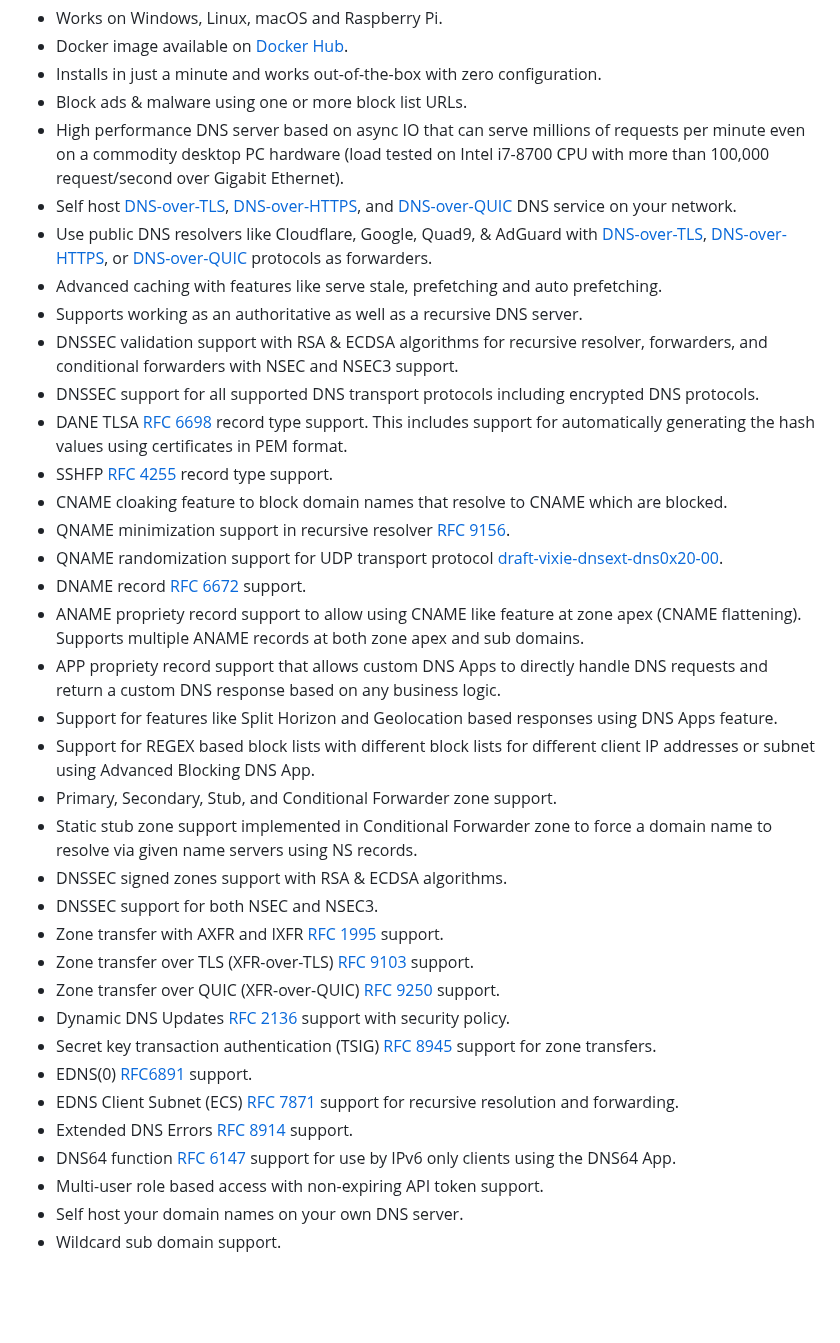
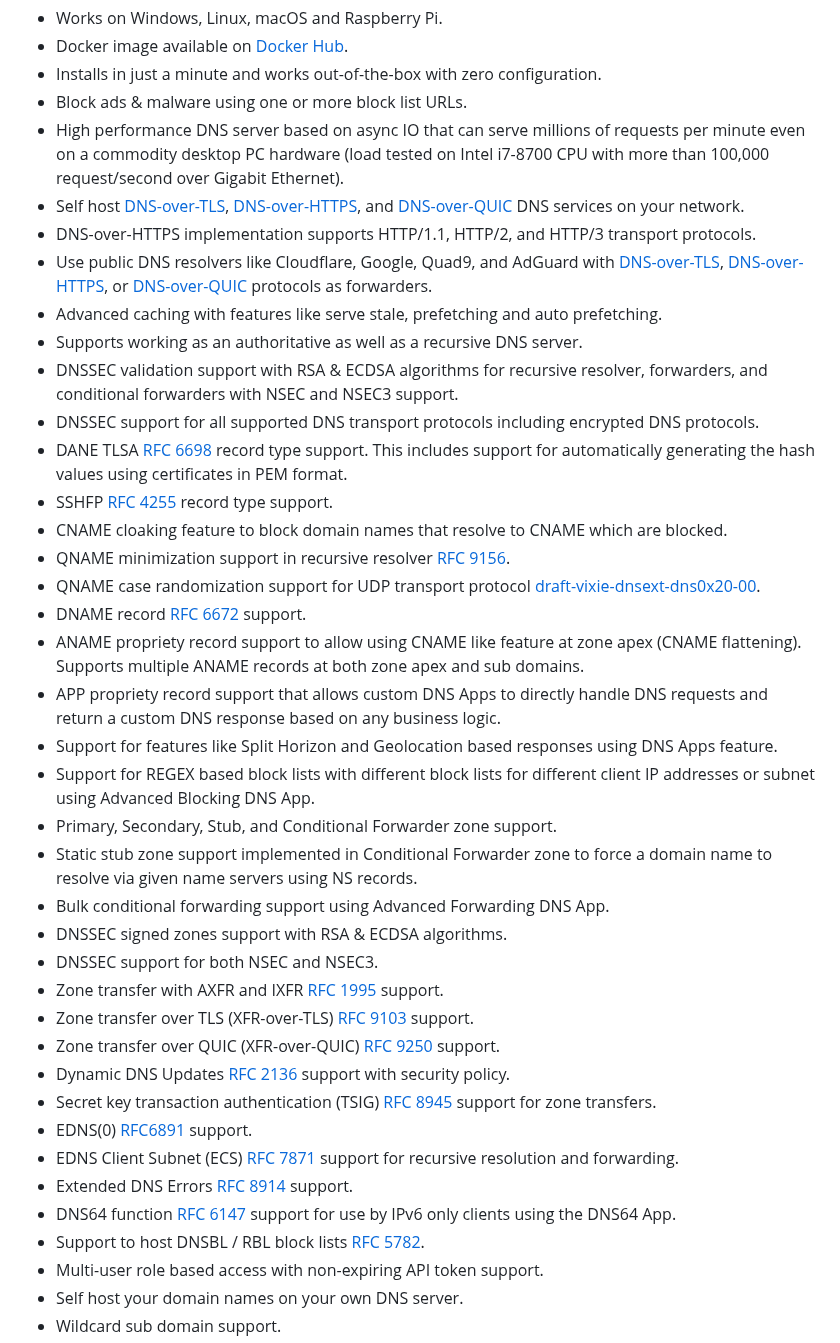
Before and after one commit to TechnitiumSoftware/DnsServer, a Markdown page: README.md, the part around the change. Drawn GitHub-style; blank space fills up the shorter version.

```diff
--- a/README.md
+++ b/README.md
@@ -29,8 +29,9 @@ Be it a home network or an organization's network, having a locally running DNS
 - Installs in just a minute and works out-of-the-box with zero configuration.
 - Block ads & malware using one or more block list URLs.
 - High performance DNS server based on async IO that can serve millions of requests per minute even on a commodity desktop PC hardware (load tested on Intel i7-8700 CPU with more than 100,000 request/second over Gigabit Ethernet).
-- Self host [DNS-over-TLS](https://www.rfc-editor.org/rfc/rfc7858.html), [DNS-over-HTTPS](https://www.rfc-editor.org/rfc/rfc8484.html), and [DNS-over-QUIC](https://www.ietf.org/rfc/rfc9250.html) DNS service on your network.
-- Use public DNS resolvers like Cloudflare, Google, Quad9, & AdGuard with [DNS-over-TLS](https://www.rfc-editor.org/rfc/rfc7858.html), [DNS-over-HTTPS](https://www.rfc-editor.org/rfc/rfc8484.html), or [DNS-over-QUIC](https://www.ietf.org/rfc/rfc9250.html) protocols as forwarders.
+- Self host [DNS-over-TLS](https://www.rfc-editor.org/rfc/rfc7858.html), [DNS-over-HTTPS](https://www.rfc-editor.org/rfc/rfc8484.html), and [DNS-over-QUIC](https://www.ietf.org/rfc/rfc9250.html) DNS services on your network.
+- DNS-over-HTTPS implementation supports HTTP/1.1, HTTP/2, and HTTP/3 transport protocols.
+- Use public DNS resolvers like Cloudflare, Google, Quad9, and AdGuard with [DNS-over-TLS](https://www.rfc-editor.org/rfc/rfc7858.html), [DNS-over-HTTPS](https://www.rfc-editor.org/rfc/rfc8484.html), or [DNS-over-QUIC](https://www.ietf.org/rfc/rfc9250.html) protocols as forwarders.
 - Advanced caching with features like serve stale, prefetching and auto prefetching.
 - Supports working as an authoritative as well as a recursive DNS server.
 - DNSSEC validation support with RSA & ECDSA algorithms for recursive resolver, forwarders, and conditional forwarders with NSEC and NSEC3 support.
@@ -39,7 +40,7 @@ Be it a home network or an organization's network, having a locally running DNS
 - SSHFP [RFC 4255](https://www.rfc-editor.org/rfc/rfc4255.html) record type support.
 - CNAME cloaking feature to block domain names that resolve to CNAME which are blocked.
 - QNAME minimization support in recursive resolver [RFC 9156](https://www.rfc-editor.org/rfc/rfc9156.html).
-- QNAME randomization support for UDP transport protocol [draft-vixie-dnsext-dns0x20-00](https://datatracker.ietf.org/doc/html/draft-vixie-dnsext-dns0x20-00).
+- QNAME case randomization support for UDP transport protocol [draft-vixie-dnsext-dns0x20-00](https://datatracker.ietf.org/doc/html/draft-vixie-dnsext-dns0x20-00).
 - DNAME record [RFC 6672](https://datatracker.ietf.org/doc/html/rfc6672) support.
 - ANAME propriety record support to allow using CNAME like feature at zone apex (CNAME flattening). Supports multiple ANAME records at both zone apex and sub domains.
 - APP propriety record support that allows custom DNS Apps to directly handle DNS requests and return a custom DNS response based on any business logic.
@@ -47,6 +48,7 @@ Be it a home network or an organization's network, having a locally running DNS
 - Support for REGEX based block lists with different block lists for different client IP addresses or subnet using Advanced Blocking DNS App.
 - Primary, Secondary, Stub, and Conditional Forwarder zone support.
 - Static stub zone support implemented in Conditional Forwarder zone to force a domain name to resolve via given name servers using NS records.
+- Bulk conditional forwarding support using Advanced Forwarding DNS App.
 - DNSSEC signed zones support with RSA & ECDSA algorithms.
 - DNSSEC support for both NSEC and NSEC3.
 - Zone transfer with AXFR and IXFR [RFC 1995](https://www.rfc-editor.org/rfc/rfc1995.html) support.
@@ -58,6 +60,7 @@ Be it a home network or an organization's network, having a locally running DNS
 - EDNS Client Subnet (ECS) [RFC 7871](https://datatracker.ietf.org/doc/html/rfc7871) support for recursive resolution and forwarding.
 - Extended DNS Errors [RFC 8914](https://datatracker.ietf.org/doc/html/rfc8914) support.
 - DNS64 function [RFC 6147](https://www.rfc-editor.org/rfc/rfc6147) support for use by IPv6 only clients using the DNS64 App.
+- Support to host DNSBL / RBL block lists [RFC 5782](https://www.rfc-editor.org/rfc/rfc5782).
 - Multi-user role based access with non-expiring API token support.
 - Self host your domain names on your own DNS server.
 - Wildcard sub domain support.
```
